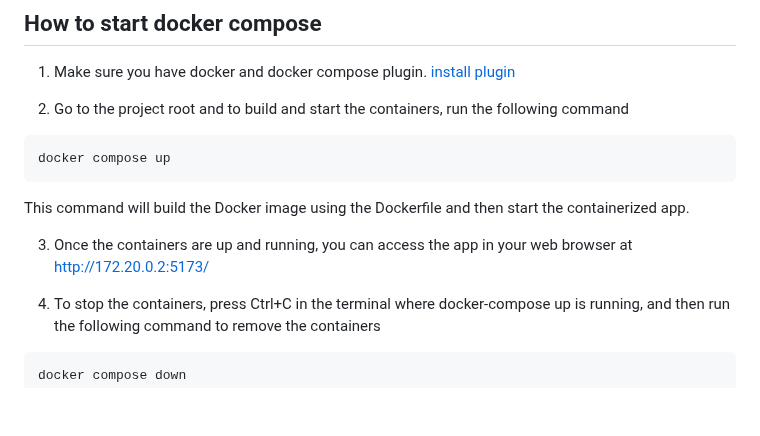
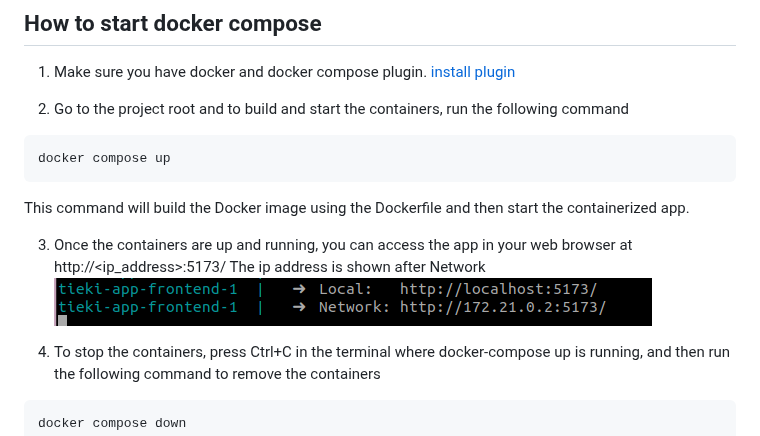
Before and after one commit to ohturyhma123/tieki-app, a Markdown page: documentation/how_to_start_docker_compose.md, the part around the change. Drawn GitHub-style; pictures changed too: documentation/screenshots/Screenshot from 2023-09-08 15-31-09.png (added); blank space fills up the shorter version.

Commit message:
clear instructions

````diff
--- a/documentation/how_to_start_docker_compose.md
+++ b/documentation/how_to_start_docker_compose.md
@@ -9,7 +9,7 @@ docker compose up
 This command will build the Docker image using the Dockerfile and then start the containerized app.
 
 
-3. Once the containers are up and running, you can access the app in your web browser at http://172.20.0.2:5173/
+3. Once the containers are up and running, you can access the app in your web browser at http://<ip_address>:5173/ The ip address is shown after Network ![Screenshot](./screenshots/Screenshot%20from%202023-09-08%2015-31-09.png)
 
 4. To stop the containers, press Ctrl+C in the terminal where docker-compose up is running, and then run the following command to remove the containers
 ```bash
````
